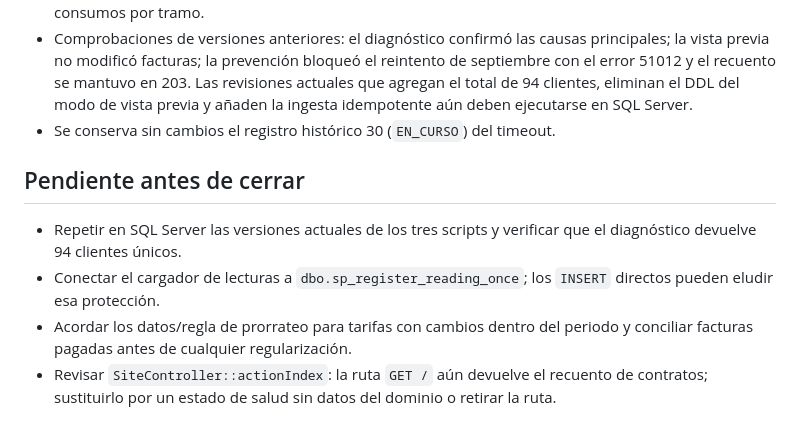
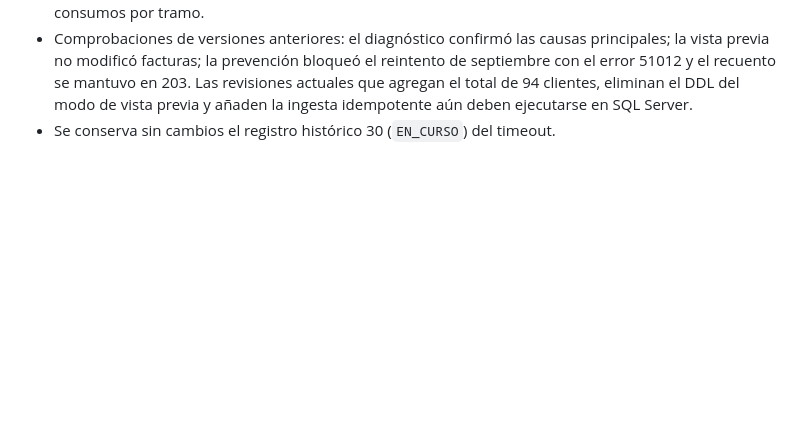
Before and after one commit to oscarlidenbrock/prueba_factorenergia, a Markdown page: docs/development.md, the part around the change. Rendered like a GitHub page; blank space fills up the shorter version.

```diff
--- a/docs/development.md
+++ b/docs/development.md
@@ -42,10 +42,3 @@ Este documento recoge manualmente el progreso en las dos partes de la prueba té
 - La prevención actual añade `dbo.sp_register_reading_once`, que hace idempotente la inserción de lecturas si el cargador lo invoca, y reemplaza `dbo.sp_facturar_periodo` con ejecución serializada y atómica. La facturación se bloquea ante facturas previas, lecturas repetidas o un precio que no cubre unívocamente el mes. El prorrateo del cambio de tarifa sigue pendiente de una regla de negocio y consumos por tramo.
 - Comprobaciones de versiones anteriores: el diagnóstico confirmó las causas principales; la vista previa no modificó facturas; la prevención bloqueó el reintento de septiembre con el error 51012 y el recuento se mantuvo en 203. Las revisiones actuales que agregan el total de 94 clientes, eliminan el DDL del modo de vista previa y añaden la ingesta idempotente aún deben ejecutarse en SQL Server.
 - Se conserva sin cambios el registro histórico 30 (`EN_CURSO`) del timeout.
-
-## Pendiente antes de cerrar
-
-- Repetir en SQL Server las versiones actuales de los tres scripts y verificar que el diagnóstico devuelve 94 clientes únicos.
-- Conectar el cargador de lecturas a `dbo.sp_register_reading_once`; los `INSERT` directos pueden eludir esa protección.
-- Acordar los datos/regla de prorrateo para tarifas con cambios dentro del periodo y conciliar facturas pagadas antes de cualquier regularización.
-- Revisar `SiteController::actionIndex`: la ruta `GET /` aún devuelve el recuento de contratos; sustituirlo por un estado de salud sin datos del dominio o retirar la ruta.
```
